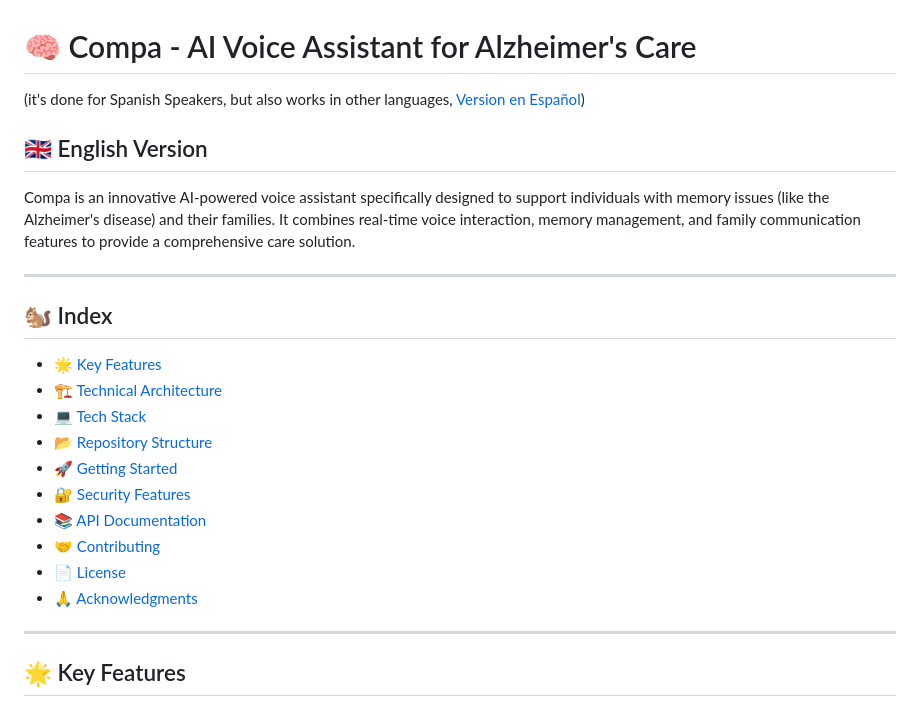
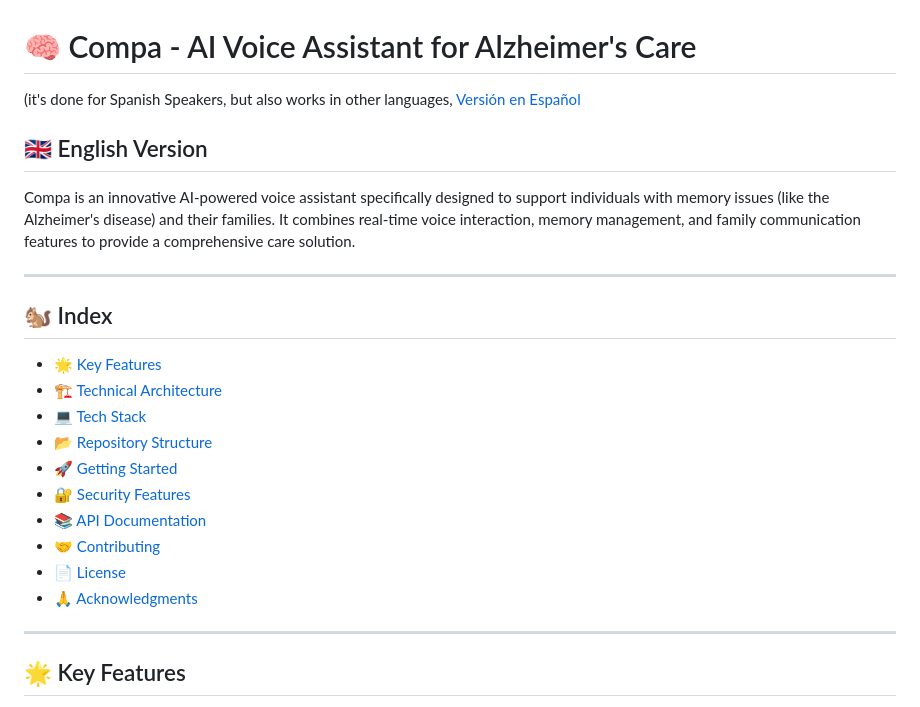
Before and after one commit to ogarmar/Compa, a Markdown page: Readme.md, the part around one of its changes. Drawn GitHub-style.

```diff
--- a/Readme.md
+++ b/Readme.md
@@ -1,6 +1,6 @@
 # 🧠 Compa - AI Voice Assistant for Alzheimer's Care
 
-(it's done for Spanish Speakers, but also works in other languages, [Version en Español](#Version-en-Español))
+(it's done for Spanish Speakers, but also works in other languages, [Versión en Español](#versión-en-español)
 
 ## 🇬🇧 English Version
 
```
Also changed, not shown: other parts of Readme.md (+21 -21 lines).
